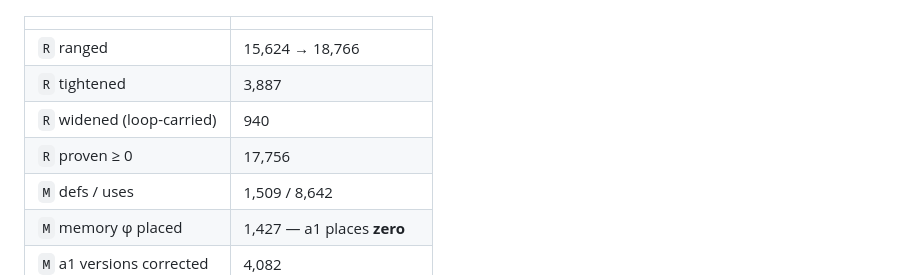
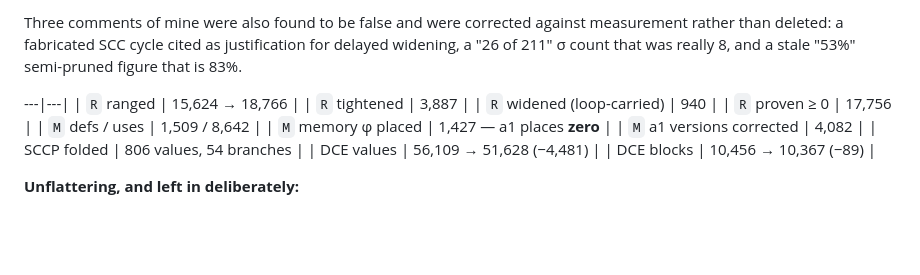
Before and after one commit to Consumed-by-Pride/Pride, a Markdown page: PEAR.md, the part around one of its changes. GitHub-like rendering; blank space fills up the shorter version.

```diff
--- a/PEAR.md
+++ b/PEAR.md
@@ -519,3 +584,9 @@ re-verify; 0 crashes.
+Three comments of mine were also found to be false and were corrected
+against measurement rather than deleted: a fabricated SCC cycle cited as
+justification for delayed widening, a "26 of 211" σ count that was really
+8, and a stale "53%" semi-pruned figure that is 83%.
+
+---|---|
 | `R` ranged | 15,624 → 18,766 |
 | `R` tightened | 3,887 |
 | `R` widened (loop-carried) | 940 |
```
Also changed, not shown: other parts of PEAR.md (+65 -0 lines).
